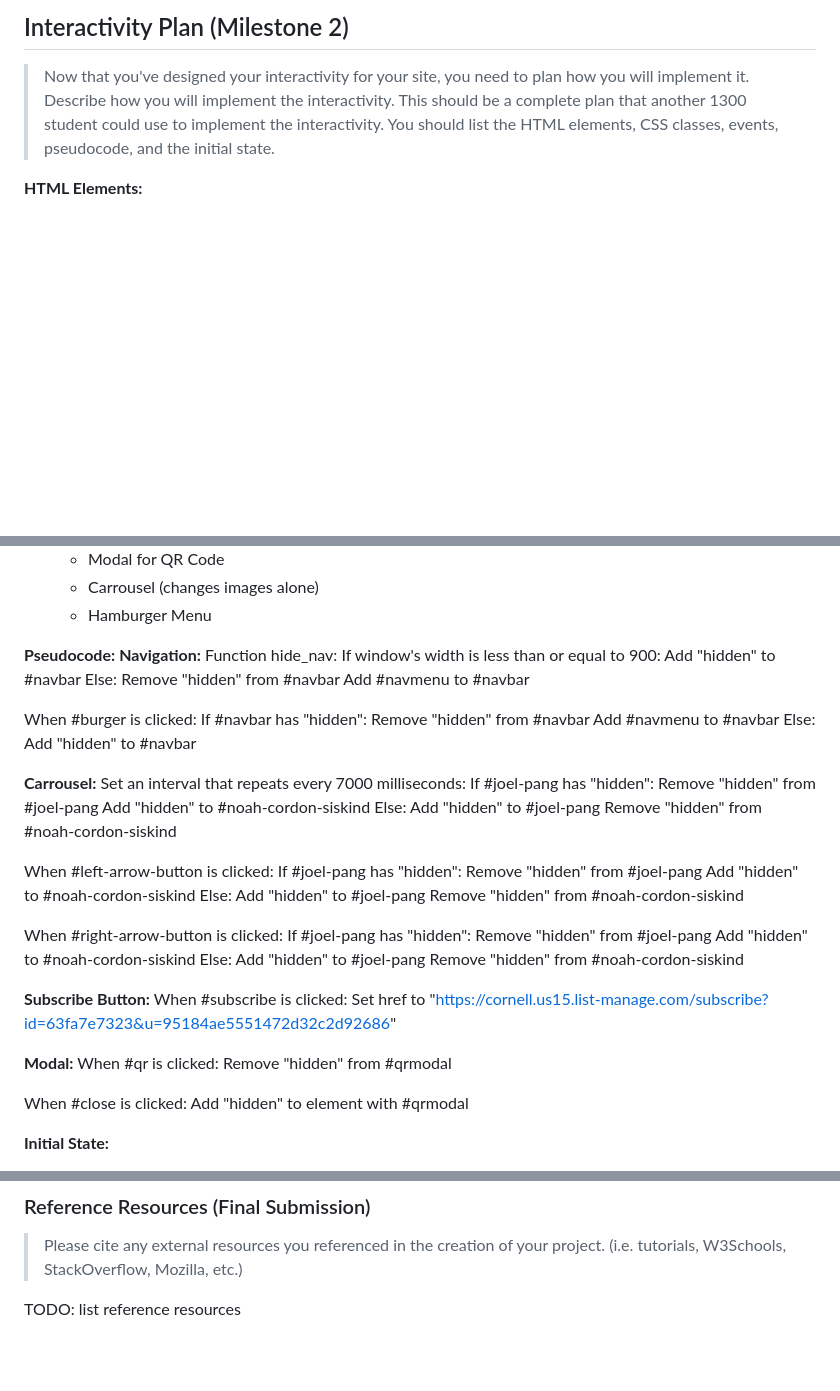
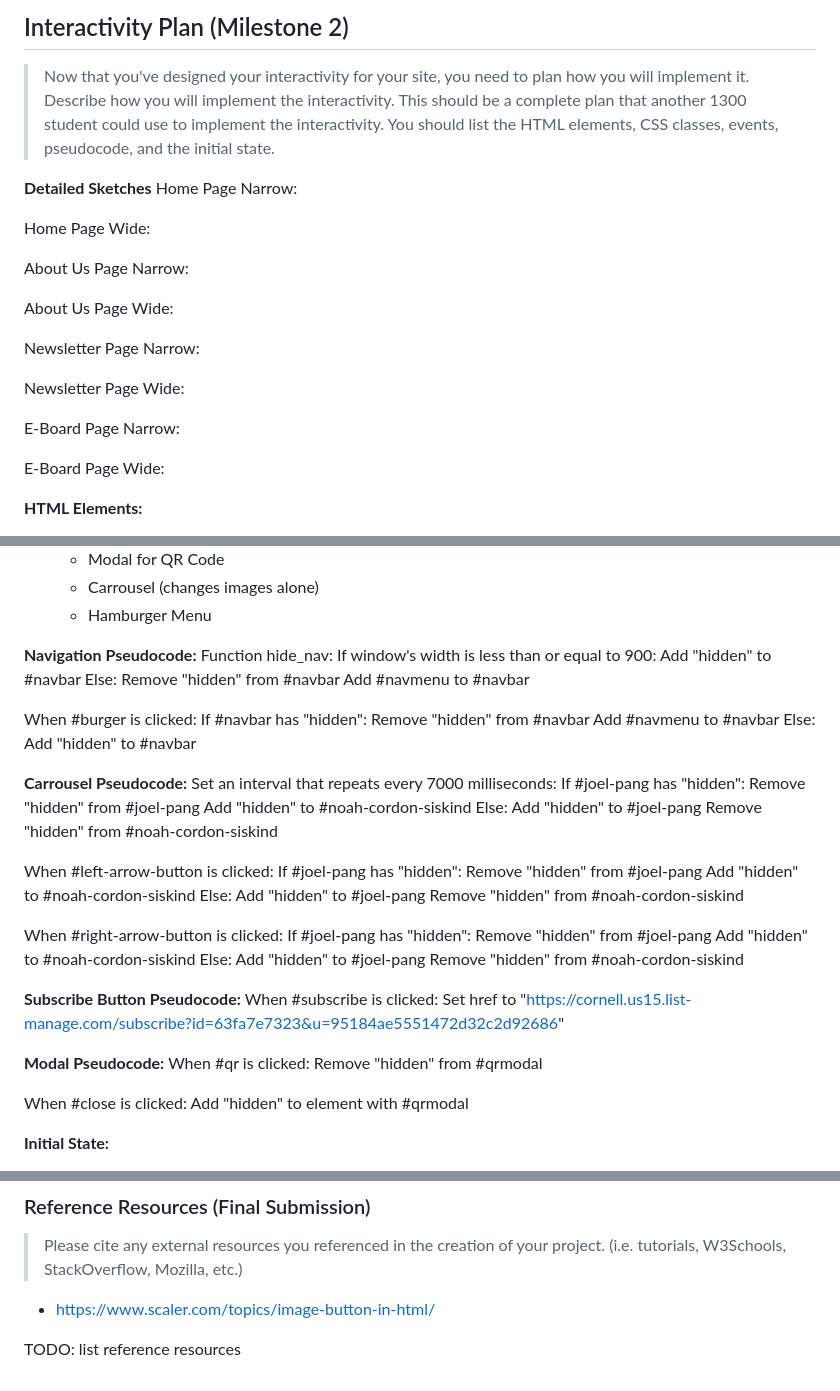
Before and after one commit to ed-conte/cornell-irt-website, a Markdown page: design-plan/design-journey.md, 3 parts joined by grey strips. Drawn GitHub-style; blank space fills up the shorter version.

Commit message:
Pseudocode

```diff
--- a/design-plan/design-journey.md
+++ b/design-plan/design-journey.md
@@ -946,6 +946,23 @@ A large QR-code image will be placed on the e-board page, prompting users to cli
 > Describe how you will implement the interactivity. This should be a complete plan that another 1300 student could use to implement the interactivity.
 > You should list the HTML elements, CSS classes, events, pseudocode, and the initial state.
 
+**Detailed Sketches**
+Home Page Narrow:
+
+Home Page Wide:
+
+About Us Page Narrow:
+
+About Us Page Wide:
+
+Newsletter Page Narrow:
+
+Newsletter Page Wide:
+
+E-Board Page Narrow:
+
+E-Board Page Wide:
+
 **HTML Elements:**
 1. head
 2. link
@@ -1041,8 +1058,7 @@ A large QR-code image will be placed on the e-board page, prompting users to cli
   - Hamburger Menu
 
 
-**Pseudocode:**
-**Navigation:**
+**Navigation Pseudocode:**
 Function hide_nav:
     If window's width is less than or equal to 900:
         Add "hidden" to #navbar
@@ -1057,7 +1073,7 @@ When #burger is clicked:
     Else:
         Add "hidden" to #navbar
 
-**Carrousel:**
+**Carrousel Pseudocode:**
 Set an interval that repeats every 7000 milliseconds:
     If #joel-pang has "hidden":
         Remove "hidden" from #joel-pang
@@ -1082,11 +1098,11 @@ When #right-arrow-button is clicked:
         Add "hidden" to #joel-pang
         Remove "hidden" from #noah-cordon-siskind
 
-**Subscribe Button:**
+**Subscribe Button Pseudocode:**
 When #subscribe is clicked:
     Set href to "https://cornell.us15.list-manage.com/subscribe?id=63fa7e7323&u=95184ae5551472d32c2d92686"
 
-**Modal:**
+**Modal Pseudocode:**
 When #qr is clicked:
     Remove "hidden" from #qrmodal
 
@@ -1220,4 +1236,6 @@ TODO: list your collaborators
 > Please cite any external resources you referenced in the creation of your project.
 > (i.e. tutorials, W3Schools, StackOverflow, Mozilla, etc.)
 
+- https://www.scaler.com/topics/image-button-in-html/
+
 TODO: list reference resources
```
